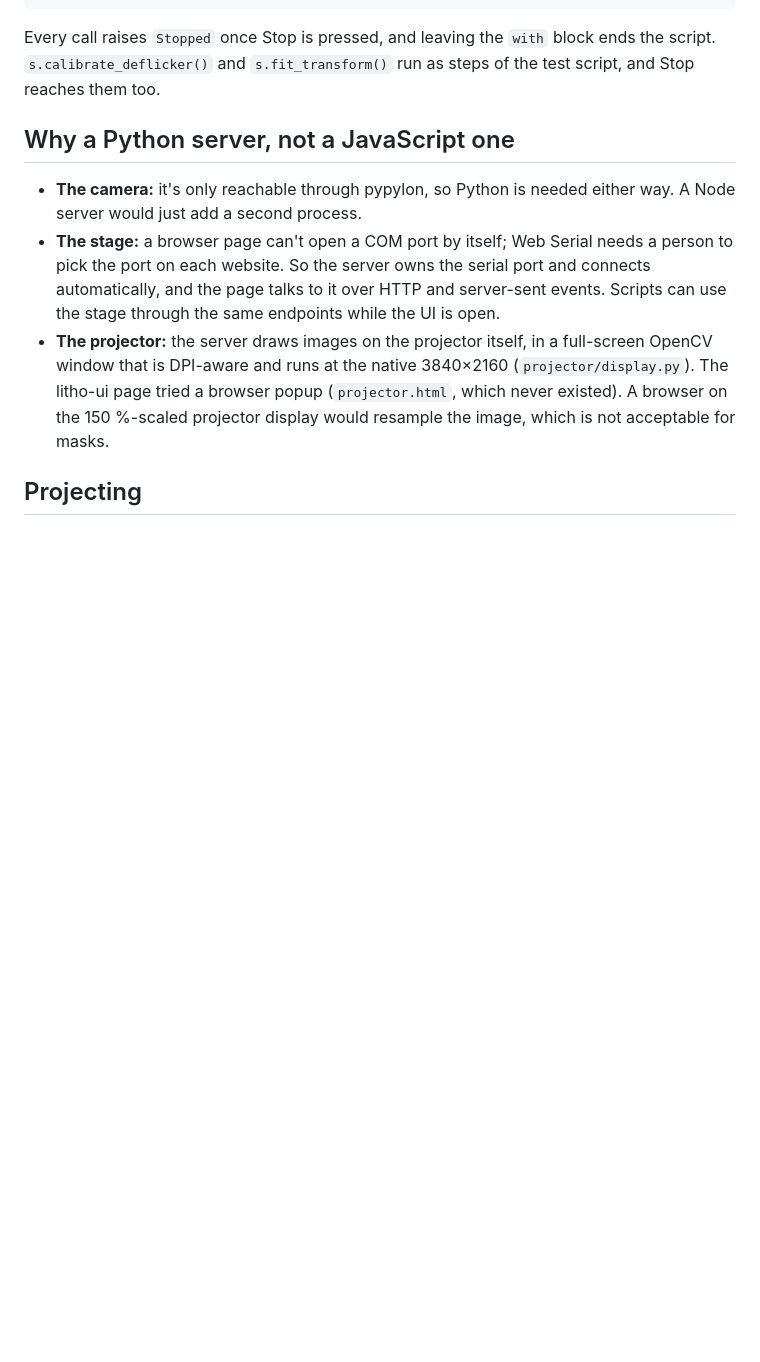
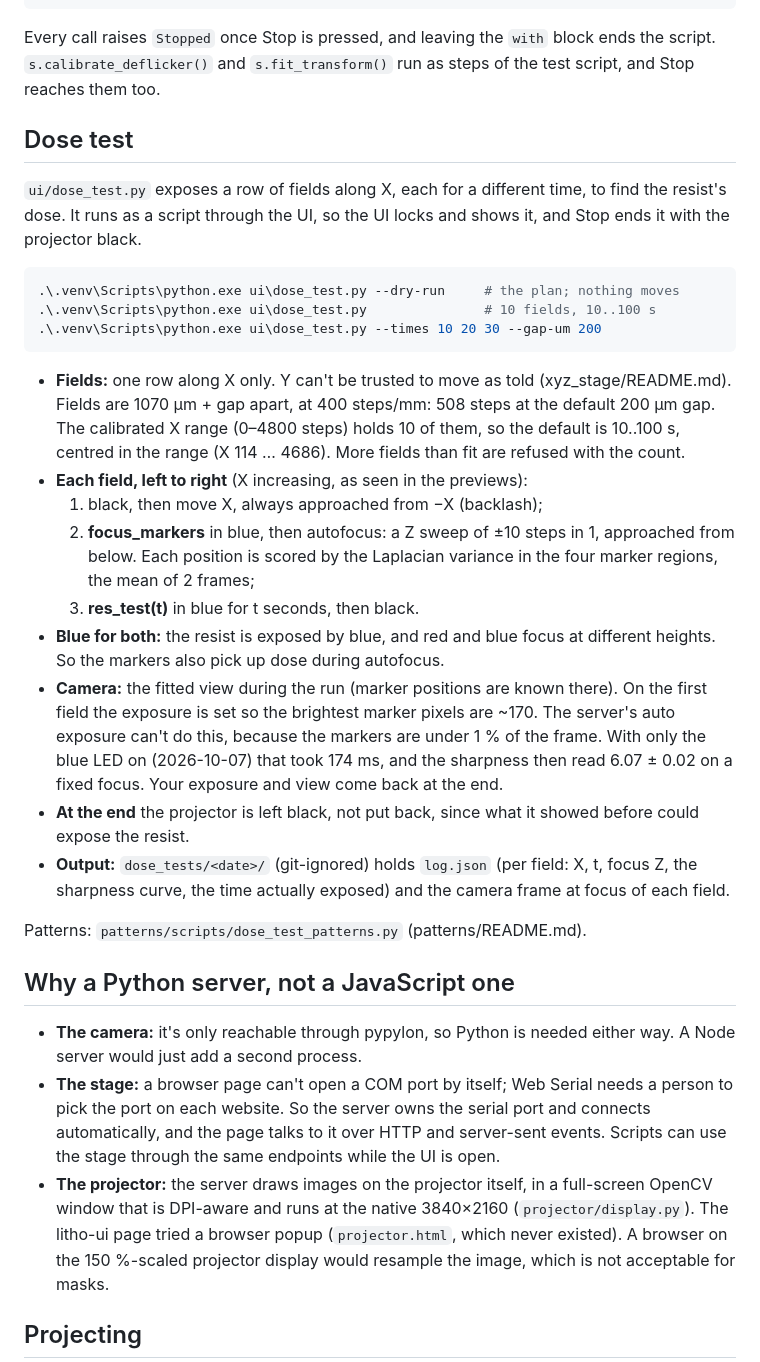
Before and after one commit to hackerfabiitb/litho-control, a Markdown page: ui/README.md, the part around one of its changes. Rendered like a GitHub page; blank space fills up the shorter version.

````diff
--- a/ui/README.md
+++ b/ui/README.md
@@ -139,6 +139,45 @@ with Session("Y step test") as s:          # needs .\ui\start.ps1 running
 Every call raises `Stopped` once Stop is pressed, and leaving the `with`
 block ends the script. `s.calibrate_deflicker()` and `s.fit_transform()`
 run as steps of the test script, and Stop reaches them too.
+
+## Dose test
+
+`ui/dose_test.py` exposes a row of fields along X, each for a different
+time, to find the resist's dose. It runs as a script through the UI, so the
+UI locks and shows it, and Stop ends it with the projector black.
+
+```powershell
+.\.venv\Scripts\python.exe ui\dose_test.py --dry-run     # the plan; nothing moves
+.\.venv\Scripts\python.exe ui\dose_test.py               # 10 fields, 10..100 s
+.\.venv\Scripts\python.exe ui\dose_test.py --times 10 20 30 --gap-um 200
+```
+
+- **Fields:** one row along X only. Y can't be trusted to move as told
+  (xyz_stage/README.md). Fields are 1070 µm + gap apart, at 400 steps/mm:
+  508 steps at the default 200 µm gap. The calibrated X range (0–4800
+  steps) holds 10 of them, so the default is 10..100 s, centred in the
+  range (X 114 … 4686). More fields than fit are refused with the count.
+- **Each field, left to right** (X increasing, as seen in the previews):
+  1. black, then move X, always approached from −X (backlash);
+  2. **focus_markers** in blue, then autofocus: a Z sweep of ±10 steps in
+     1, approached from below. Each position is scored by the Laplacian
+     variance in the four marker regions, the mean of 2 frames;
+  3. **res_test(t)** in blue for t seconds, then black.
+- **Blue for both:** the resist is exposed by blue, and red and blue focus
+  at different heights. So the markers also pick up dose during autofocus.
+- **Camera:** the fitted view during the run (marker positions are known
+  there). On the first field the exposure is set so the brightest marker
+  pixels are ~170. The server's auto exposure can't do this, because the
+  markers are under 1 % of the frame. With only the blue LED on
+  (2026-10-07) that took 174 ms, and the sharpness then read 6.07 ± 0.02 on
+  a fixed focus. Your exposure and view come back at the end.
+- **At the end** the projector is left black, not put back, since what it
+  showed before could expose the resist.
+- **Output:** `dose_tests/<date>/` (git-ignored) holds `log.json` (per field:
+  X, t, focus Z, the sharpness curve, the time actually exposed) and the
+  camera frame at focus of each field.
+
+Patterns: `patterns/scripts/dose_test_patterns.py` (patterns/README.md).
 
 ## Why a Python server, not a JavaScript one
 
````
Also changed, not shown: other parts of ui/README.md (+17 -0 lines), README.md (+1 -0 lines), patterns/README.md (+17 -5 lines), patterns/docs/2026-10-07_dose_test_patterns.jpg, 5 other files.
